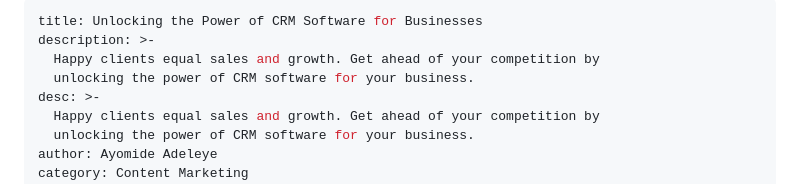
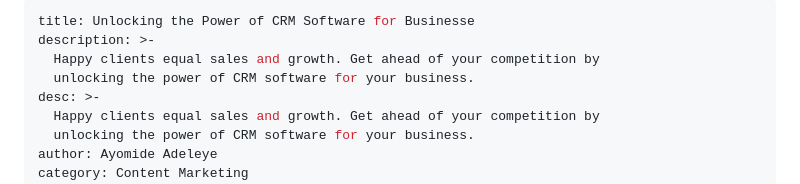
Before and after one commit to Ajeyinka/Newayo, a Markdown page: src/blog/2024-07-28-unlocking-the-power-of-crm-software-for-businesses.md, the part around the change. GitHub-like rendering.

Commit message:
Update Blog “2024-07-28-unlocking-the-power-of-crm-software-for-businesses”

```diff
--- a/src/blog/2024-07-28-unlocking-the-power-of-crm-software-for-businesses.md
+++ b/src/blog/2024-07-28-unlocking-the-power-of-crm-software-for-businesses.md
@@ -1,5 +1,5 @@
 ---
-title: Unlocking the Power of CRM Software for Businesses
+title: Unlocking the Power of CRM Software for Businesse
 description: >-
   Happy clients equal sales and growth. Get ahead of your competition by
   unlocking the power of CRM software for your business.
```
